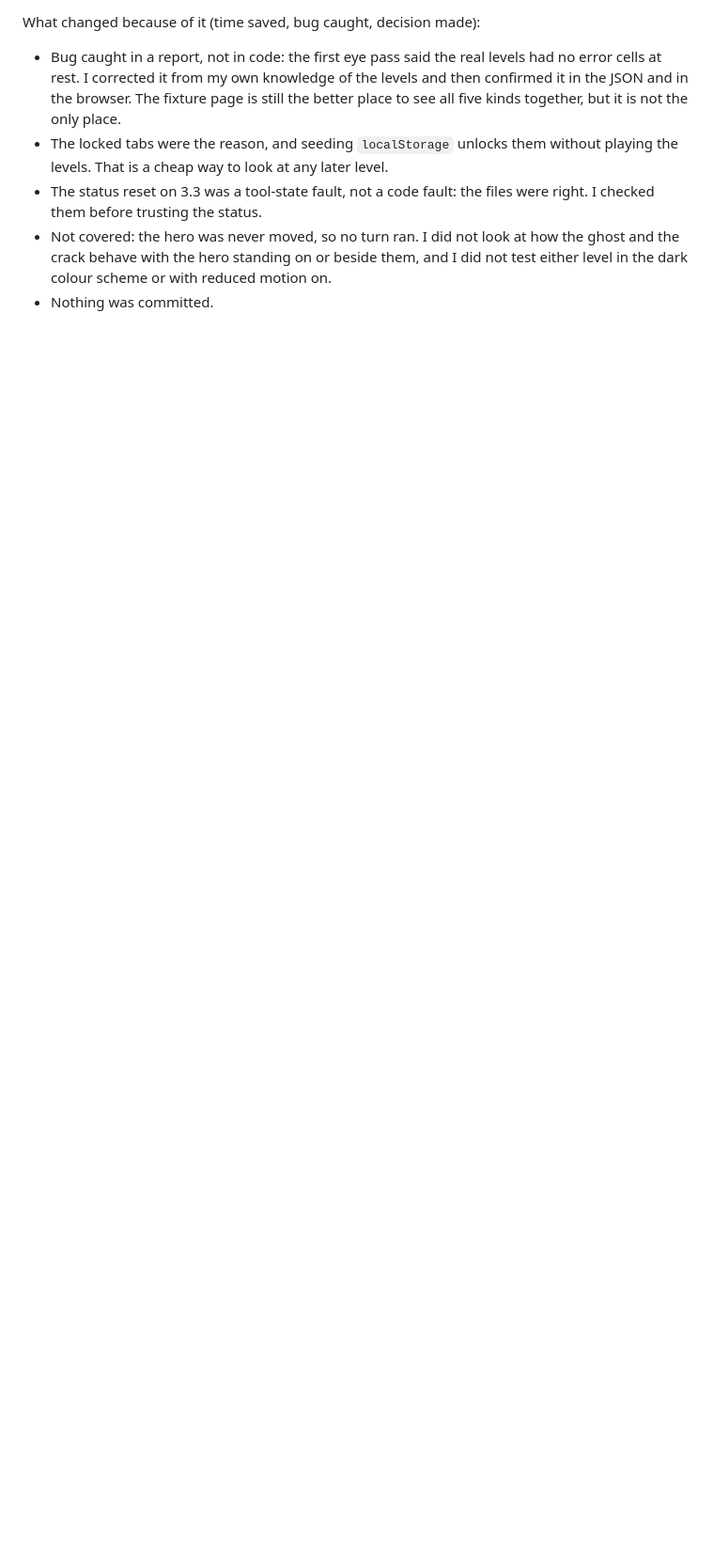
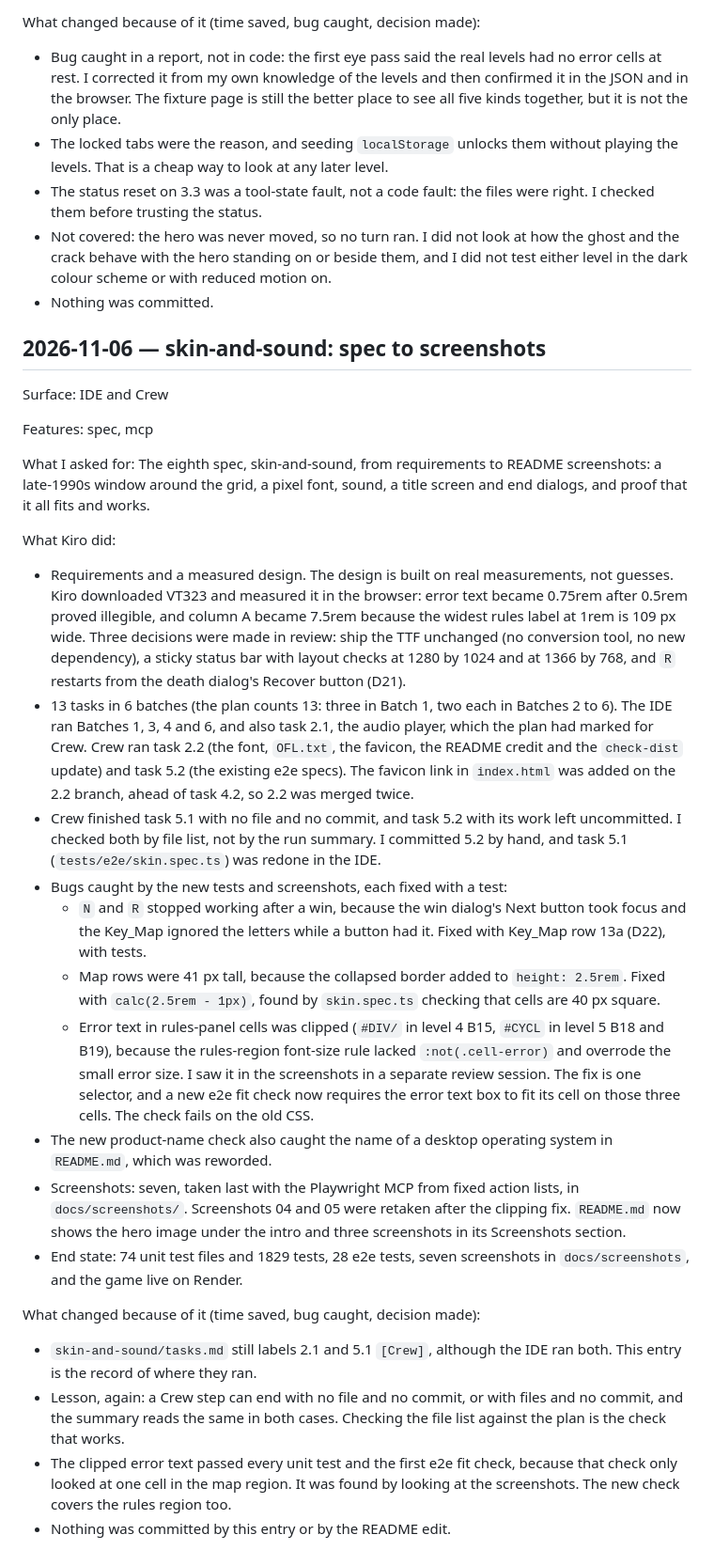
Before and after one commit to UBayouski/Grimsheet, a Markdown page: KIRO_USAGE.md, the part around the change. Shown at 94% size. Rendered like a GitHub page; blank space fills up the shorter version.

```diff
--- a/KIRO_USAGE.md
+++ b/KIRO_USAGE.md
@@ -1079,3 +1079,29 @@ What changed because of it (time saved, bug caught, decision made):
 - The status reset on 3.3 was a tool-state fault, not a code fault: the files were right. I checked them before trusting the status.
 - Not covered: the hero was never moved, so no turn ran. I did not look at how the ghost and the crack behave with the hero standing on or beside them, and I did not test either level in the dark colour scheme or with reduced motion on.
 - Nothing was committed.
+
+## 2026-11-06 — skin-and-sound: spec to screenshots
+
+Surface: IDE and Crew
+
+Features: spec, mcp
+
+What I asked for: The eighth spec, skin-and-sound, from requirements to README screenshots: a late-1990s window around the grid, a pixel font, sound, a title screen and end dialogs, and proof that it all fits and works.
+
+What Kiro did:
+- Requirements and a measured design. The design is built on real measurements, not guesses. Kiro downloaded VT323 and measured it in the browser: error text became 0.75rem after 0.5rem proved illegible, and column A became 7.5rem because the widest rules label at 1rem is 109 px wide. Three decisions were made in review: ship the TTF unchanged (no conversion tool, no new dependency), a sticky status bar with layout checks at 1280 by 1024 and at 1366 by 768, and `R` restarts from the death dialog's Recover button (D21).
+- 13 tasks in 6 batches (the plan counts 13: three in Batch 1, two each in Batches 2 to 6). The IDE ran Batches 1, 3, 4 and 6, and also task 2.1, the audio player, which the plan had marked for Crew. Crew ran task 2.2 (the font, `OFL.txt`, the favicon, the README credit and the `check-dist` update) and task 5.2 (the existing e2e specs). The favicon link in `index.html` was added on the 2.2 branch, ahead of task 4.2, so 2.2 was merged twice.
+- Crew finished task 5.1 with no file and no commit, and task 5.2 with its work left uncommitted. I checked both by file list, not by the run summary. I committed 5.2 by hand, and task 5.1 (`tests/e2e/skin.spec.ts`) was redone in the IDE.
+- Bugs caught by the new tests and screenshots, each fixed with a test:
+  - `N` and `R` stopped working after a win, because the win dialog's Next button took focus and the Key_Map ignored the letters while a button had it. Fixed with Key_Map row 13a (D22), with tests.
+  - Map rows were 41 px tall, because the collapsed border added to `height: 2.5rem`. Fixed with `calc(2.5rem - 1px)`, found by `skin.spec.ts` checking that cells are 40 px square.
+  - Error text in rules-panel cells was clipped (`#DIV/` in level 4 B15, `#CYCL` in level 5 B18 and B19), because the rules-region font-size rule lacked `:not(.cell-error)` and overrode the small error size. I saw it in the screenshots in a separate review session. The fix is one selector, and a new e2e fit check now requires the error text box to fit its cell on those three cells. The check fails on the old CSS.
+- The new product-name check also caught the name of a desktop operating system in `README.md`, which was reworded.
+- Screenshots: seven, taken last with the Playwright MCP from fixed action lists, in `docs/screenshots/`. Screenshots 04 and 05 were retaken after the clipping fix. `README.md` now shows the hero image under the intro and three screenshots in its Screenshots section.
+- End state: 74 unit test files and 1829 tests, 28 e2e tests, seven screenshots in `docs/screenshots`, and the game live on Render.
+
+What changed because of it (time saved, bug caught, decision made):
+- `skin-and-sound/tasks.md` still labels 2.1 and 5.1 `[Crew]`, although the IDE ran both. This entry is the record of where they ran.
+- Lesson, again: a Crew step can end with no file and no commit, or with files and no commit, and the summary reads the same in both cases. Checking the file list against the plan is the check that works.
+- The clipped error text passed every unit test and the first e2e fit check, because that check only looked at one cell in the map region. It was found by looking at the screenshots. The new check covers the rules region too.
+- Nothing was committed by this entry or by the README edit.
```
Also changed, not shown: .kiro/steering/sheet-ui.md (+13 -1 lines), README.md (+16 -8 lines), docs/screenshots/01-title.png, docs/screenshots/02-level-play.png, docs/screenshots/03-monster-formula.png, docs/screenshots/05-death-dialog.png, docs/screenshots/06-win-dialog.png, 3 other files.
